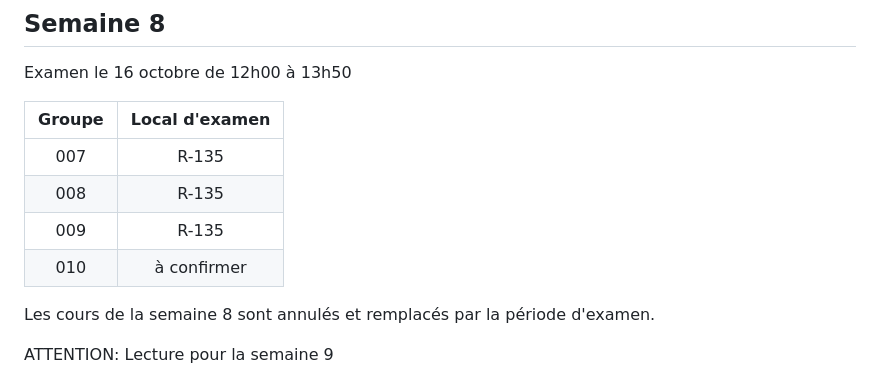
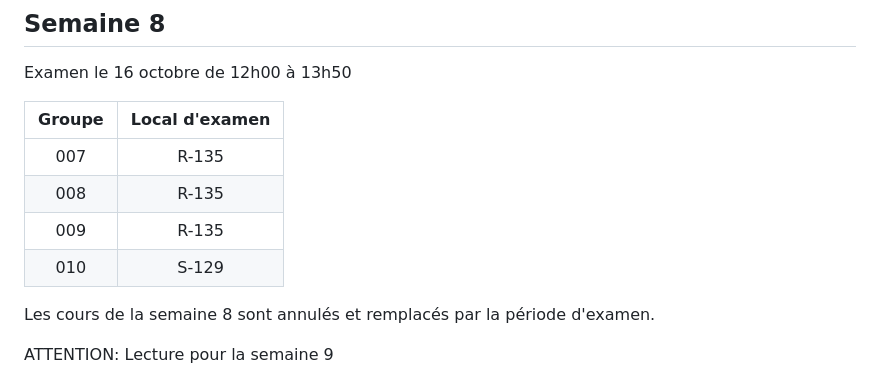
Before and after one commit to 420-SN1-RE/420-SN1-RE-Complements, a Markdown page: PlanificationActivites/planification_activites_ew.md, the part around the change. Drawn GitHub-style.

Commit message:
Local pour le gorupe 10

```diff
--- a/PlanificationActivites/planification_activites_ew.md
+++ b/PlanificationActivites/planification_activites_ew.md
@@ -71,7 +71,7 @@ Examen le 16 octobre de 12h00 à 13h50
 | 007               | R-135           |
 | 008               | R-135           |
 | 009               | R-135           |
-| 010               | à confirmer     |
+| 010               | S-129           |
 
 Les cours de la semaine 8 sont annulés et remplacés par la période d'examen.
 
```
